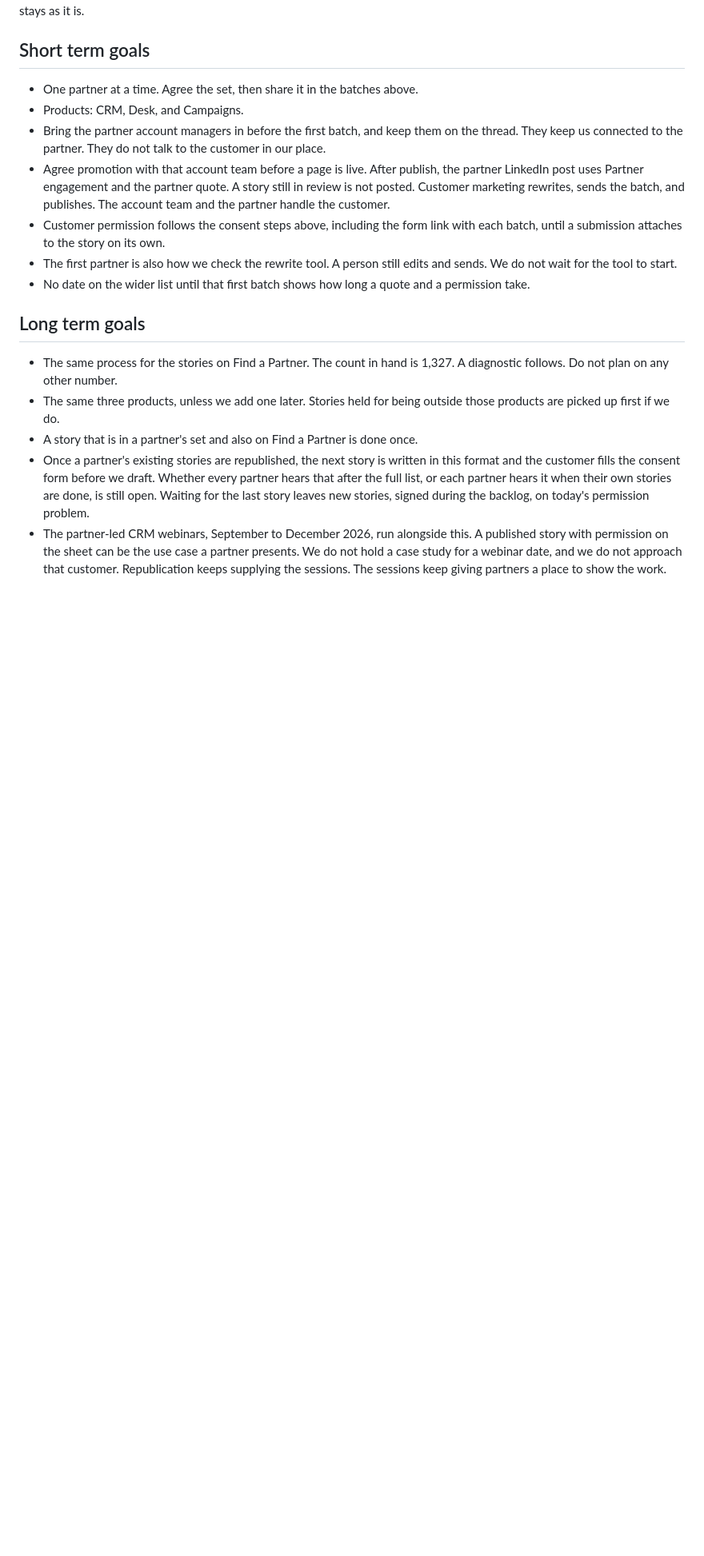
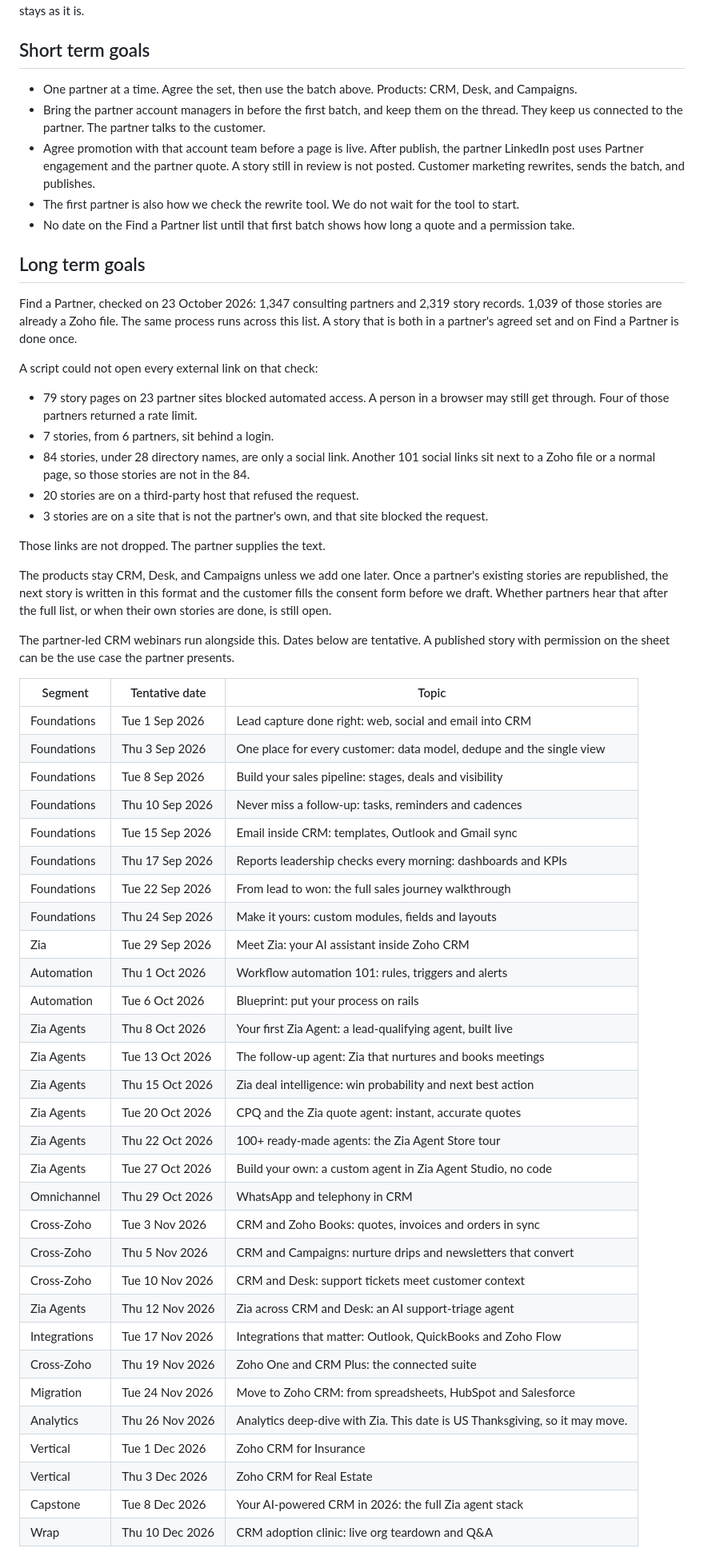
Before and after one commit to JuliaSan09/glowing-chainsaw, a Markdown page: docs/partner-case-studies/republishing-partner-case-studies.md, the part around one of its changes. Shown at 80% size. Rendered like a GitHub page; blank space fills up the shorter version.

```diff
--- a/docs/partner-case-studies/republishing-partner-case-studies.md
+++ b/docs/partner-case-studies/republishing-partner-case-studies.md
@@ -171,18 +139,60 @@ A new customer, with no story yet, is introduced to the marketer who already wri
 
 ## Short term goals
 
-- One partner at a time. Agree the set, then share it in the batches above.
-- Products: CRM, Desk, and Campaigns.
-- Bring the partner account managers in before the first batch, and keep them on the thread. They keep us connected to the partner. They do not talk to the customer in our place.
-- Agree promotion with that account team before a page is live. After publish, the partner LinkedIn post uses Partner engagement and the partner quote. A story still in review is not posted. Customer marketing rewrites, sends the batch, and publishes. The account team and the partner handle the customer.
-- Customer permission follows the consent steps above, including the form link with each batch, until a submission attaches to the story on its own.
-- The first partner is also how we check the rewrite tool. A person still edits and sends. We do not wait for the tool to start.
-- No date on the wider list until that first batch shows how long a quote and a permission take.
+- One partner at a time. Agree the set, then use the batch above. Products: CRM, Desk, and Campaigns.
+- Bring the partner account managers in before the first batch, and keep them on the thread. They keep us connected to the partner. The partner talks to the customer.
+- Agree promotion with that account team before a page is live. After publish, the partner LinkedIn post uses Partner engagement and the partner quote. A story still in review is not posted. Customer marketing rewrites, sends the batch, and publishes.
+- The first partner is also how we check the rewrite tool. We do not wait for the tool to start.
+- No date on the Find a Partner list until that first batch shows how long a quote and a permission take.
 
 ## Long term goals
 
-- The same process for the stories on Find a Partner. The count in hand is 1,327. A diagnostic follows. Do not plan on any other number.
-- The same three products, unless we add one later. Stories held for being outside those products are picked up first if we do.
-- A story that is in a partner's set and also on Find a Partner is done once.
-- Once a partner's existing stories are republished, the next story is written in this format and the customer fills the consent form before we draft. Whether every partner hears that after the full list, or each partner hears it when their own stories are done, is still open. Waiting for the last story leaves new stories, signed during the backlog, on today's permission problem.
-- The partner-led CRM webinars, September to December 2026, run alongside this. A published story with permission on the sheet can be the use case a partner presents. We do not hold a case study for a webinar date, and we do not approach that customer. Republication keeps supplying the sessions. The sessions keep giving partners a place to show the work.
+Find a Partner, checked on 23 October 2026: 1,347 consulting partners and 2,319 story records. 1,039 of those stories are already a Zoho file. The same process runs across this list. A story that is both in a partner's agreed set and on Find a Partner is done once.
+
+A script could not open every external link on that check:
+
+- 79 story pages on 23 partner sites blocked automated access. A person in a browser may still get through. Four of those partners returned a rate limit.
+- 7 stories, from 6 partners, sit behind a login.
+- 84 stories, under 28 directory names, are only a social link. Another 101 social links sit next to a Zoho file or a normal page, so those stories are not in the 84.
+- 20 stories are on a third-party host that refused the request.
+- 3 stories are on a site that is not the partner's own, and that site blocked the request.
+
+Those links are not dropped. The partner supplies the text.
+
+The products stay CRM, Desk, and Campaigns unless we add one later. Once a partner's existing stories are republished, the next story is written in this format and the customer fills the consent form before we draft. Whether partners hear that after the full list, or when their own stories are done, is still open.
+
+The partner-led CRM webinars run alongside this. Dates below are tentative. A published story with permission on the sheet can be the use case the partner presents.
+
+| Segment | Tentative date | Topic |
+| --- | --- | --- |
+| Foundations | Tue 1 Sep 2026 | Lead capture done right: web, social and email into CRM |
+| Foundations | Thu 3 Sep 2026 | One place for every customer: data model, dedupe and the single view |
+| Foundations | Tue 8 Sep 2026 | Build your sales pipeline: stages, deals and visibility |
+| Foundations | Thu 10 Sep 2026 | Never miss a follow-up: tasks, reminders and cadences |
+| Foundations | Tue 15 Sep 2026 | Email inside CRM: templates, Outlook and Gmail sync |
+| Foundations | Thu 17 Sep 2026 | Reports leadership checks every morning: dashboards and KPIs |
+| Foundations | Tue 22 Sep 2026 | From lead to won: the full sales journey walkthrough |
+| Foundations | Thu 24 Sep 2026 | Make it yours: custom modules, fields and layouts |
+| Zia | Tue 29 Sep 2026 | Meet Zia: your AI assistant inside Zoho CRM |
+| Automation | Thu 1 Oct 2026 | Workflow automation 101: rules, triggers and alerts |
+| Automation | Tue 6 Oct 2026 | Blueprint: put your process on rails |
+| Zia Agents | Thu 8 Oct 2026 | Your first Zia Agent: a lead-qualifying agent, built live |
+| Zia Agents | Tue 13 Oct 2026 | The follow-up agent: Zia that nurtures and books meetings |
+| Zia Agents | Thu 15 Oct 2026 | Zia deal intelligence: win probability and next best action |
+| Zia Agents | Tue 20 Oct 2026 | CPQ and the Zia quote agent: instant, accurate quotes |
+| Zia Agents | Thu 22 Oct 2026 | 100+ ready-made agents: the Zia Agent Store tour |
+| Zia Agents | Tue 27 Oct 2026 | Build your own: a custom agent in Zia Agent Studio, no code |
+| Omnichannel | Thu 29 Oct 2026 | WhatsApp and telephony in CRM |
+| Cross-Zoho | Tue 3 Nov 2026 | CRM and Zoho Books: quotes, invoices and orders in sync |
+| Cross-Zoho | Thu 5 Nov 2026 | CRM and Campaigns: nurture drips and newsletters that convert |
+| Cross-Zoho | Tue 10 Nov 2026 | CRM and Desk: support tickets meet customer context |
+| Zia Agents | Thu 12 Nov 2026 | Zia across CRM and Desk: an AI support-triage agent |
+| Integrations | Tue 17 Nov 2026 | Integrations that matter: Outlook, QuickBooks and Zoho Flow |
+| Cross-Zoho | Thu 19 Nov 2026 | Zoho One and CRM Plus: the connected suite |
+| Migration | Tue 24 Nov 2026 | Move to Zoho CRM: from spreadsheets, HubSpot and Salesforce |
+| Analytics | Thu 26 Nov 2026 | Analytics deep-dive with Zia. This date is US Thanksgiving, so it may move. |
+| Vertical | Tue 1 Dec 2026 | Zoho CRM for Insurance |
+| Vertical | Thu 3 Dec 2026 | Zoho CRM for Real Estate |
+| Capstone | Tue 8 Dec 2026 | Your AI-powered CRM in 2026: the full Zia agent stack |
+| Wrap | Thu 10 Dec 2026 | CRM adoption clinic: live org teardown and Q&A |
+
```
Also changed, not shown: other parts of docs/partner-case-studies/republishing-partner-case-studies.md (+23 -54 lines).
